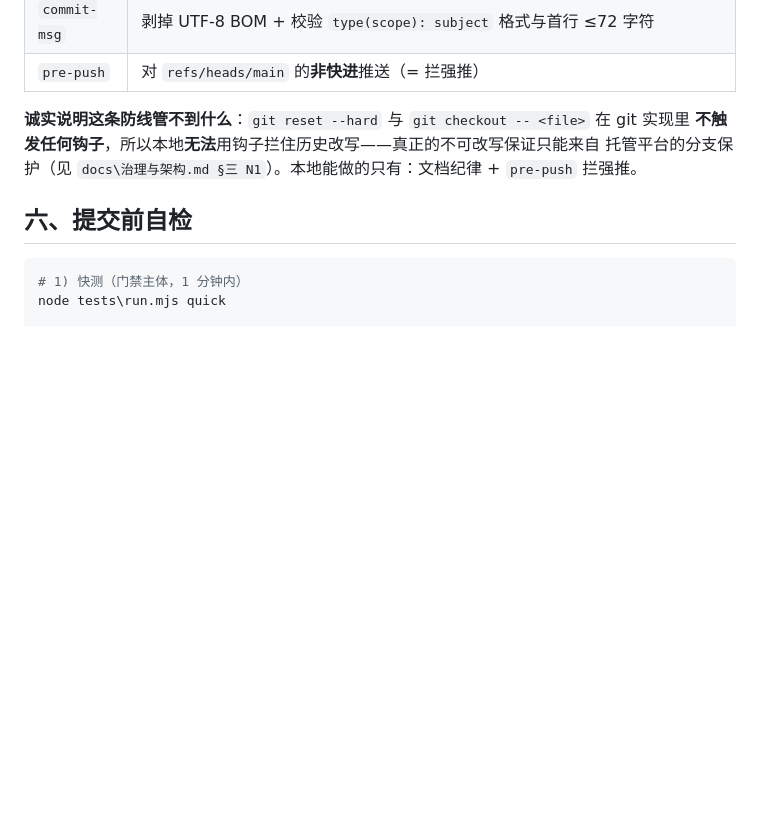
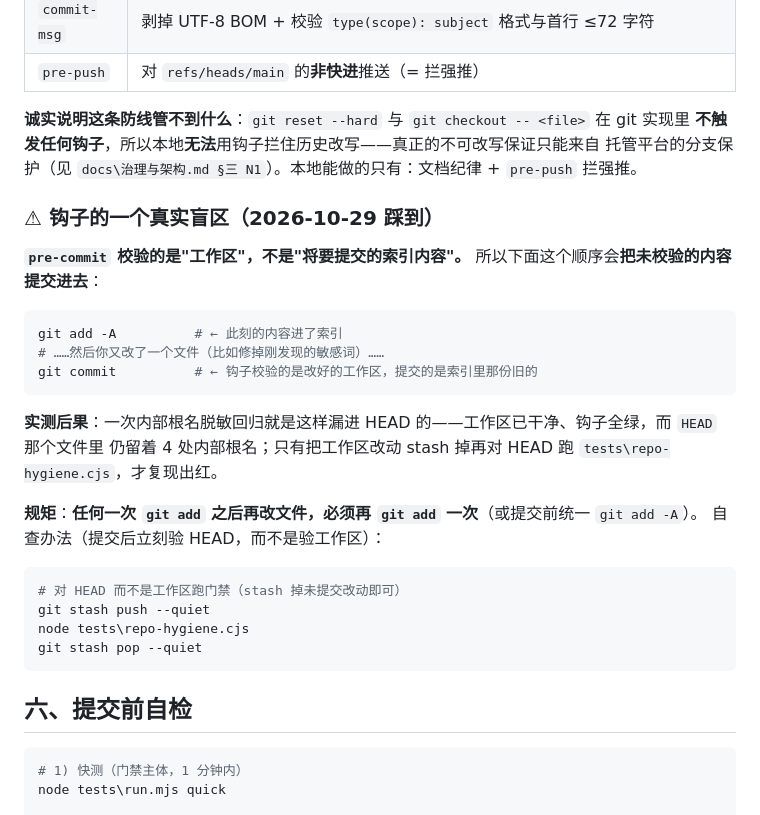
Before and after one commit to KISSHKDF/GlimmerNote, a Markdown page: CONTRIBUTING.md, the part around the change. Rendered like a GitHub page; blank space fills up the shorter version.

````diff
--- a/CONTRIBUTING.md
+++ b/CONTRIBUTING.md
@@ -127,6 +127,29 @@ powershell -File scripts\install-hooks.ps1
 **不触发任何钩子**，所以本地**无法**用钩子拦住历史改写——真正的不可改写保证只能来自
 托管平台的分支保护（见 `docs\治理与架构.md §三 N1`）。本地能做的只有：文档纪律 + `pre-push` 拦强推。
 
+### ⚠ 钩子的一个真实盲区（2026-10-29 踩到）
+
+**`pre-commit` 校验的是"工作区"，不是"将要提交的索引内容"。** 所以下面这个顺序会**把未校验的内容提交进去**：
+
+```powershell
+git add -A          # ← 此刻的内容进了索引
+# ……然后你又改了一个文件（比如修掉刚发现的敏感词）……
+git commit          # ← 钩子校验的是改好的工作区，提交的是索引里那份旧的
+```
+
+**实测后果**：一次内部根名脱敏回归就是这样漏进 HEAD 的——工作区已干净、钩子全绿，而 `HEAD` 那个文件里
+仍留着 4 处内部根名；只有把工作区改动 stash 掉再对 HEAD 跑 `tests\repo-hygiene.cjs`，才复现出红。
+
+**规矩**：**任何一次 `git add` 之后再改文件，必须再 `git add` 一次**（或提交前统一 `git add -A`）。
+自查办法（提交后立刻验 HEAD，而不是验工作区）：
+
+```powershell
+# 对 HEAD 而不是工作区跑门禁（stash 掉未提交改动即可）
+git stash push --quiet
+node tests\repo-hygiene.cjs
+git stash pop --quiet
+```
+
 ## 六、提交前自检
 
 ```powershell
````
Also changed, not shown: docs/等级与NA清单.md (+12 -11 lines).
